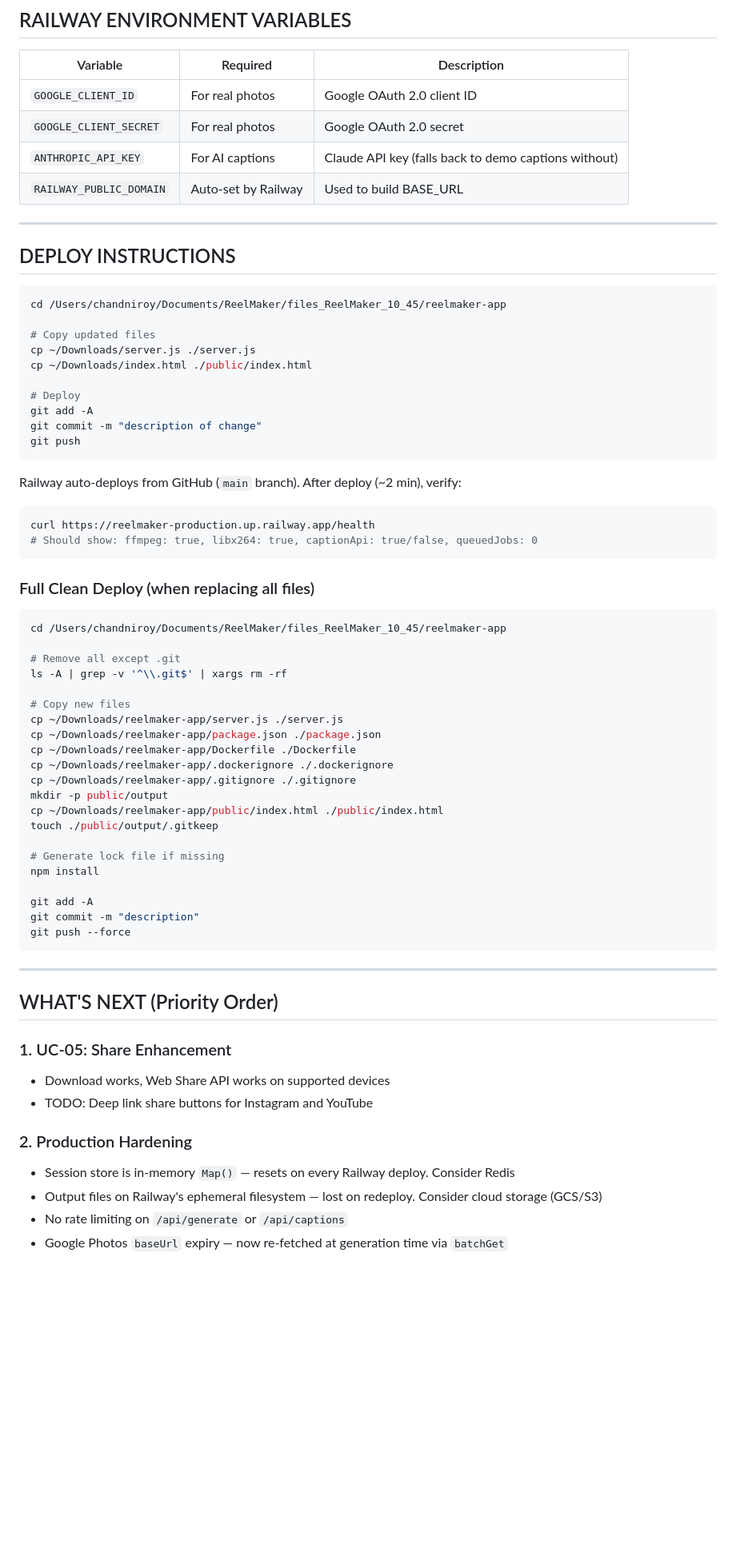
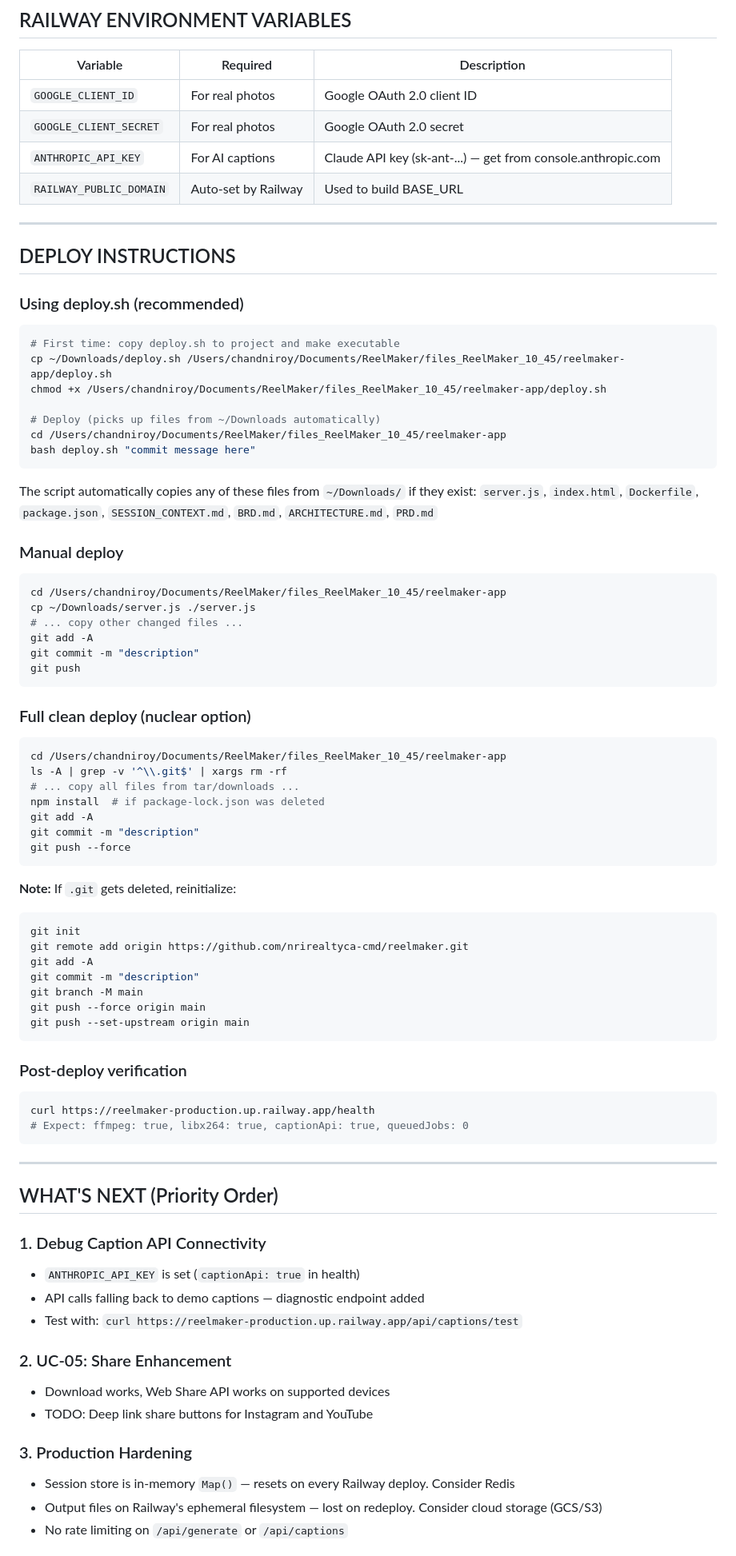
Before and after one commit to nrirealtyca-cmd/reelmaker, a Markdown page: SESSION_CONTEXT.md, the part around one of its changes. Shown at 80% size. Drawn GitHub-style; blank space fills up the shorter version.

Commit message:
add caption diagnostic + deploy script + updated context

````diff
--- a/SESSION_CONTEXT.md
+++ b/SESSION_CONTEXT.md
@@ -204,68 +205,84 @@ preview → (Download Reel / Download Short / Copy Caption)
 |-----------------------|----------|------------------------------------|
 | `GOOGLE_CLIENT_ID`    | For real photos | Google OAuth 2.0 client ID  |
 | `GOOGLE_CLIENT_SECRET`| For real photos | Google OAuth 2.0 secret     |
-| `ANTHROPIC_API_KEY`   | For AI captions | Claude API key (falls back to demo captions without) |
+| `ANTHROPIC_API_KEY`   | For AI captions | Claude API key (sk-ant-...) — get from console.anthropic.com |
 | `RAILWAY_PUBLIC_DOMAIN`| Auto-set by Railway | Used to build BASE_URL |
 
 ---
 
 ## DEPLOY INSTRUCTIONS
 
+### Using deploy.sh (recommended)
+
+```bash
+# First time: copy deploy.sh to project and make executable
+cp ~/Downloads/deploy.sh /Users/chandniroy/Documents/ReelMaker/files_ReelMaker_10_45/reelmaker-app/deploy.sh
+chmod +x /Users/chandniroy/Documents/ReelMaker/files_ReelMaker_10_45/reelmaker-app/deploy.sh
+
+# Deploy (picks up files from ~/Downloads automatically)
+cd /Users/chandniroy/Documents/ReelMaker/files_ReelMaker_10_45/reelmaker-app
+bash deploy.sh "commit message here"
+```
+
+The script automatically copies any of these files from `~/Downloads/` if they exist:
+`server.js`, `index.html`, `Dockerfile`, `package.json`, `SESSION_CONTEXT.md`, `BRD.md`, `ARCHITECTURE.md`, `PRD.md`
+
+### Manual deploy
+
 ```bash
 cd /Users/chandniroy/Documents/ReelMaker/files_ReelMaker_10_45/reelmaker-app
-
-# Copy updated files
 cp ~/Downloads/server.js ./server.js
-cp ~/Downloads/index.html ./public/index.html
-
-# Deploy
+# ... copy other changed files ...
 git add -A
-git commit -m "description of change"
+git commit -m "description"
 git push
 ```
 
-Railway auto-deploys from GitHub (`main` branch). After deploy (~2 min), verify:
-```bash
-curl https://reelmaker-production.up.railway.app/health
-# Should show: ffmpeg: true, libx264: true, captionApi: true/false, queuedJobs: 0
-```
+### Full clean deploy (nuclear option)
 
-### Full Clean Deploy (when replacing all files)
 ```bash
 cd /Users/chandniroy/Documents/ReelMaker/files_ReelMaker_10_45/reelmaker-app
-
-# Remove all except .git
 ls -A | grep -v '^\\.git$' | xargs rm -rf
-
-# Copy new files
-cp ~/Downloads/reelmaker-app/server.js ./server.js
-cp ~/Downloads/reelmaker-app/package.json ./package.json
-cp ~/Downloads/reelmaker-app/Dockerfile ./Dockerfile
-cp ~/Downloads/reelmaker-app/.dockerignore ./.dockerignore
-cp ~/Downloads/reelmaker-app/.gitignore ./.gitignore
-mkdir -p public/output
-cp ~/Downloads/reelmaker-app/public/index.html ./public/index.html
-touch ./public/output/.gitkeep
-
-# Generate lock file if missing
-npm install
-
+# ... copy all files from tar/downloads ...
+npm install  # if package-lock.json was deleted
 git add -A
 git commit -m "description"
 git push --force
+```
+
+**Note:** If `.git` gets deleted, reinitialize:
+```bash
+git init
+git remote add origin https://github.com/nrirealtyca-cmd/reelmaker.git
+git add -A
+git commit -m "description"
+git branch -M main
+git push --force origin main
+git push --set-upstream origin main
+```
+
+### Post-deploy verification
+
+```bash
+curl https://reelmaker-production.up.railway.app/health
+# Expect: ffmpeg: true, libx264: true, captionApi: true, queuedJobs: 0
 ```
 
 ---
 
 ## WHAT'S NEXT (Priority Order)
 
-### 1. UC-05: Share Enhancement
+### 1. Debug Caption API Connectivity
+- `ANTHROPIC_API_KEY` is set (`captionApi: true` in health)
+- API calls falling back to demo captions — diagnostic endpoint added
+- Test with: `curl https://reelmaker-production.up.railway.app/api/captions/test`
+
+### 2. UC-05: Share Enhancement
 - Download works, Web Share API works on supported devices
 - TODO: Deep link share buttons for Instagram and YouTube
 
-### 2. Production Hardening
+### 3. Production Hardening
 - Session store is in-memory `Map()` — resets on every Railway deploy. Consider Redis
 - Output files on Railway's ephemeral filesystem — lost on redeploy. Consider cloud storage (GCS/S3)
 - No rate limiting on `/api/generate` or `/api/captions`
-- Google Photos `baseUrl` expiry — now re-fetched at generation time via `batchGet`
 
````
Also changed, not shown: other parts of SESSION_CONTEXT.md (+47 -69 lines).
